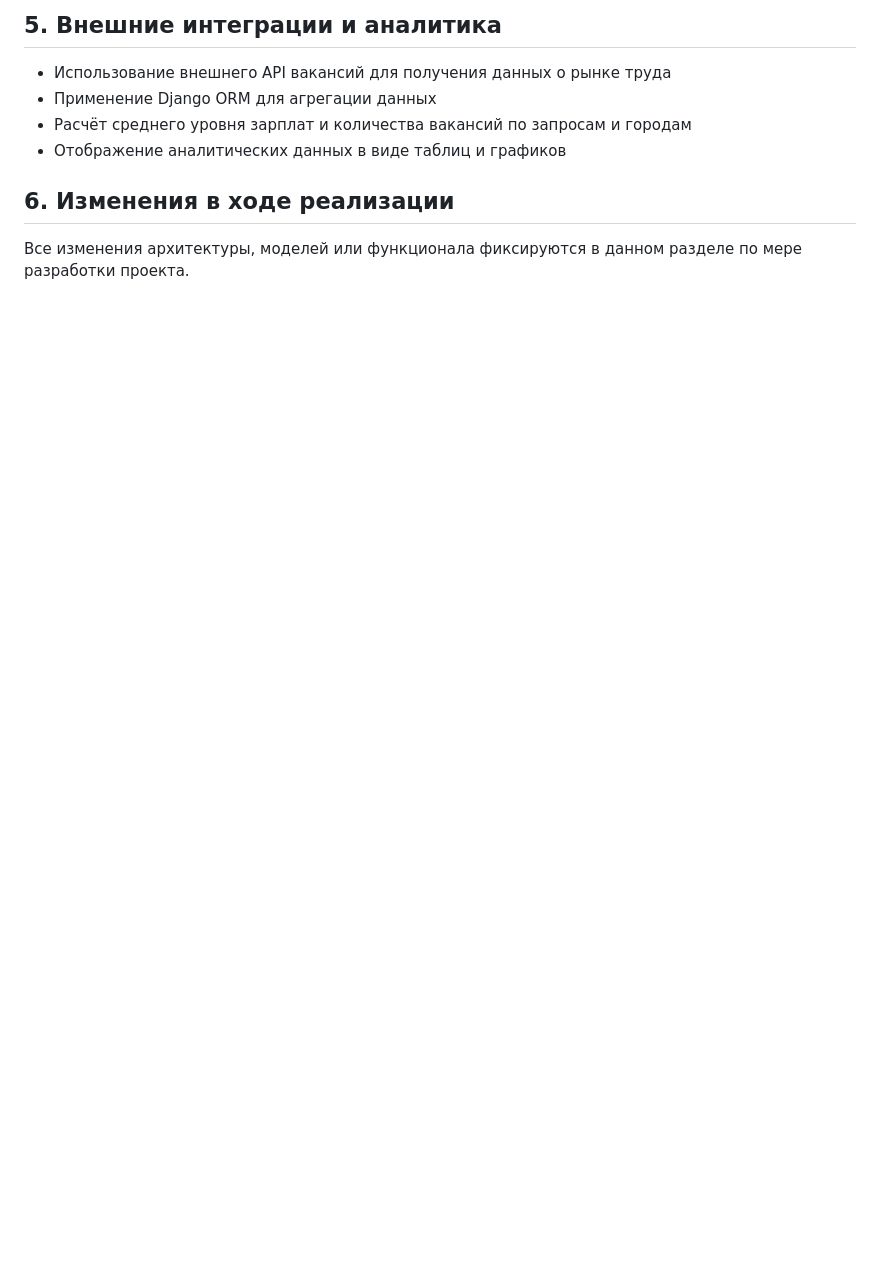
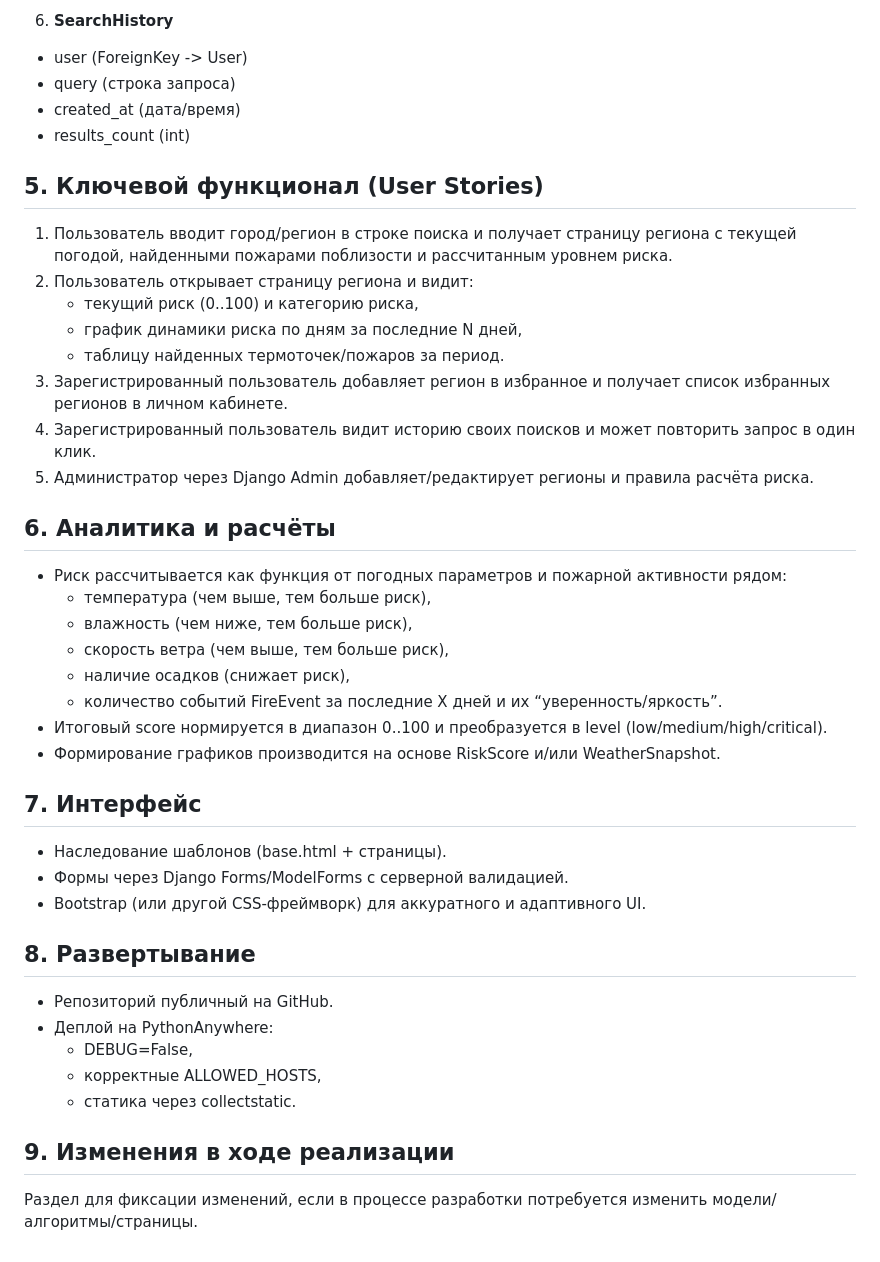
Before and after one commit to Babks/final-django-project, a Markdown page: TZ.md, the part around one of its changes. Rendered like a GitHub page; blank space fills up the shorter version.

```diff
--- a/TZ.md
+++ b/TZ.md
@@ -59,9 +53,41 @@
 
-## 5. Внешние интеграции и аналитика
-- Использование внешнего API вакансий для получения данных о рынке труда
-- Применение Django ORM для агрегации данных
-- Расчёт среднего уровня зарплат и количества вакансий по запросам и городам
-- Отображение аналитических данных в виде таблиц и графиков
+6) **SearchHistory**
+- user (ForeignKey -> User)
+- query (строка запроса)
+- created_at (дата/время)
+- results_count (int)
 
-## 6. Изменения в ходе реализации
-Все изменения архитектуры, моделей или функционала фиксируются в данном разделе по мере разработки проекта.
+## 5. Ключевой функционал (User Stories)
+1) Пользователь вводит город/регион в строке поиска и получает страницу региона с текущей погодой, найденными пожарами поблизости и рассчитанным уровнем риска.
+2) Пользователь открывает страницу региона и видит:
+   - текущий риск (0..100) и категорию риска,
+   - график динамики риска по дням за последние N дней,
+   - таблицу найденных термоточек/пожаров за период.
+3) Зарегистрированный пользователь добавляет регион в избранное и получает список избранных регионов в личном кабинете.
+4) Зарегистрированный пользователь видит историю своих поисков и может повторить запрос в один клик.
+5) Администратор через Django Admin добавляет/редактирует регионы и правила расчёта риска.
+
+## 6. Аналитика и расчёты
+- Риск рассчитывается как функция от погодных параметров и пожарной активности рядом:
+  - температура (чем выше, тем больше риск),
+  - влажность (чем ниже, тем больше риск),
+  - скорость ветра (чем выше, тем больше риск),
+  - наличие осадков (снижает риск),
+  - количество событий FireEvent за последние X дней и их “уверенность/яркость”.
+- Итоговый score нормируется в диапазон 0..100 и преобразуется в level (low/medium/high/critical).
+- Формирование графиков производится на основе RiskScore и/или WeatherSnapshot.
+
+## 7. Интерфейс
+- Наследование шаблонов (base.html + страницы).
+- Формы через Django Forms/ModelForms с серверной валидацией.
+- Bootstrap (или другой CSS-фреймворк) для аккуратного и адаптивного UI.
+
+## 8. Развертывание
+- Репозиторий публичный на GitHub.
+- Деплой на PythonAnywhere:
+  - DEBUG=False,
+  - корректные ALLOWED_HOSTS,
+  - статика через collectstatic.
+
+## 9. Изменения в ходе реализации
+Раздел для фиксации изменений, если в процессе разработки потребуется изменить модели/алгоритмы/страницы.
```
Also changed, not shown: other parts of TZ.md (+41 -47 lines).
